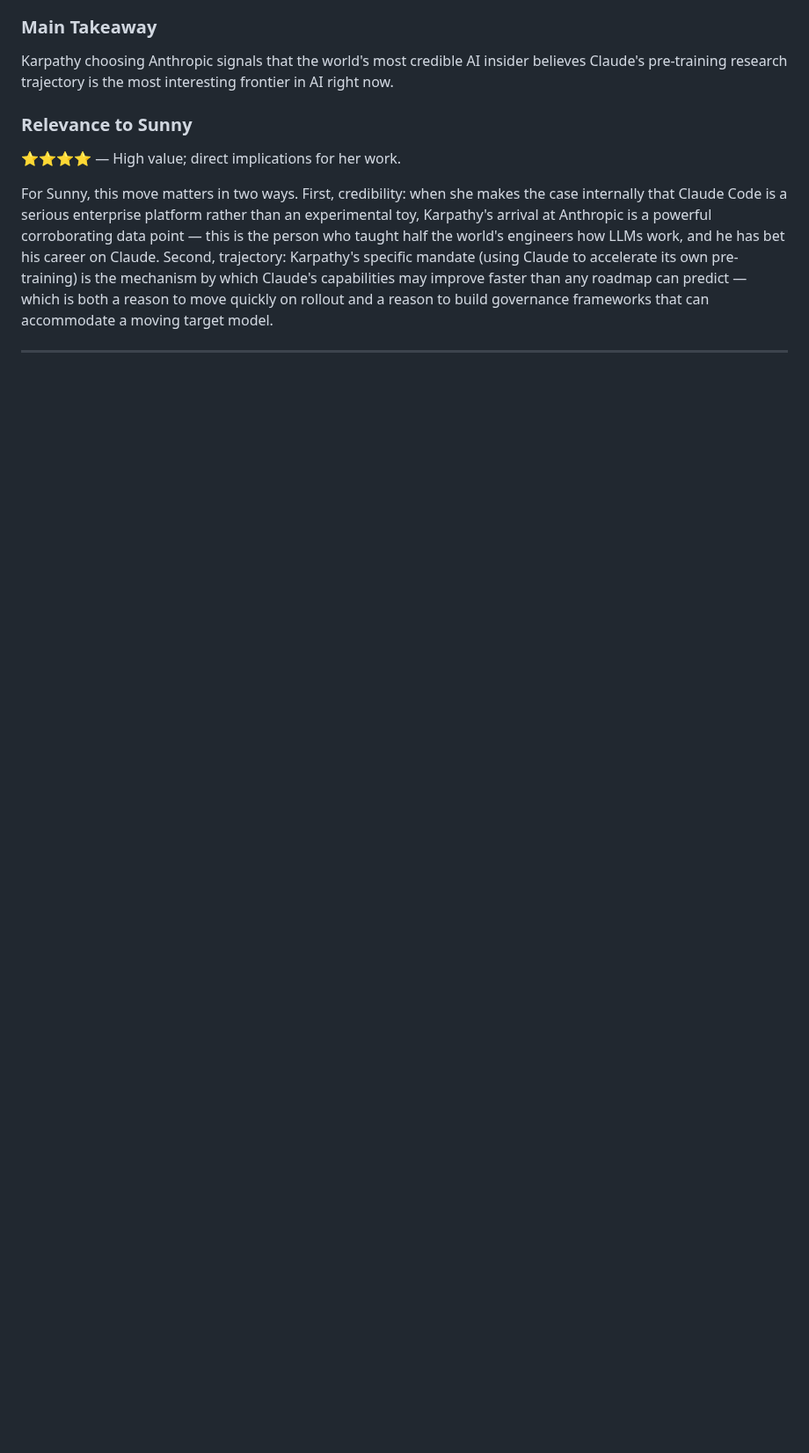
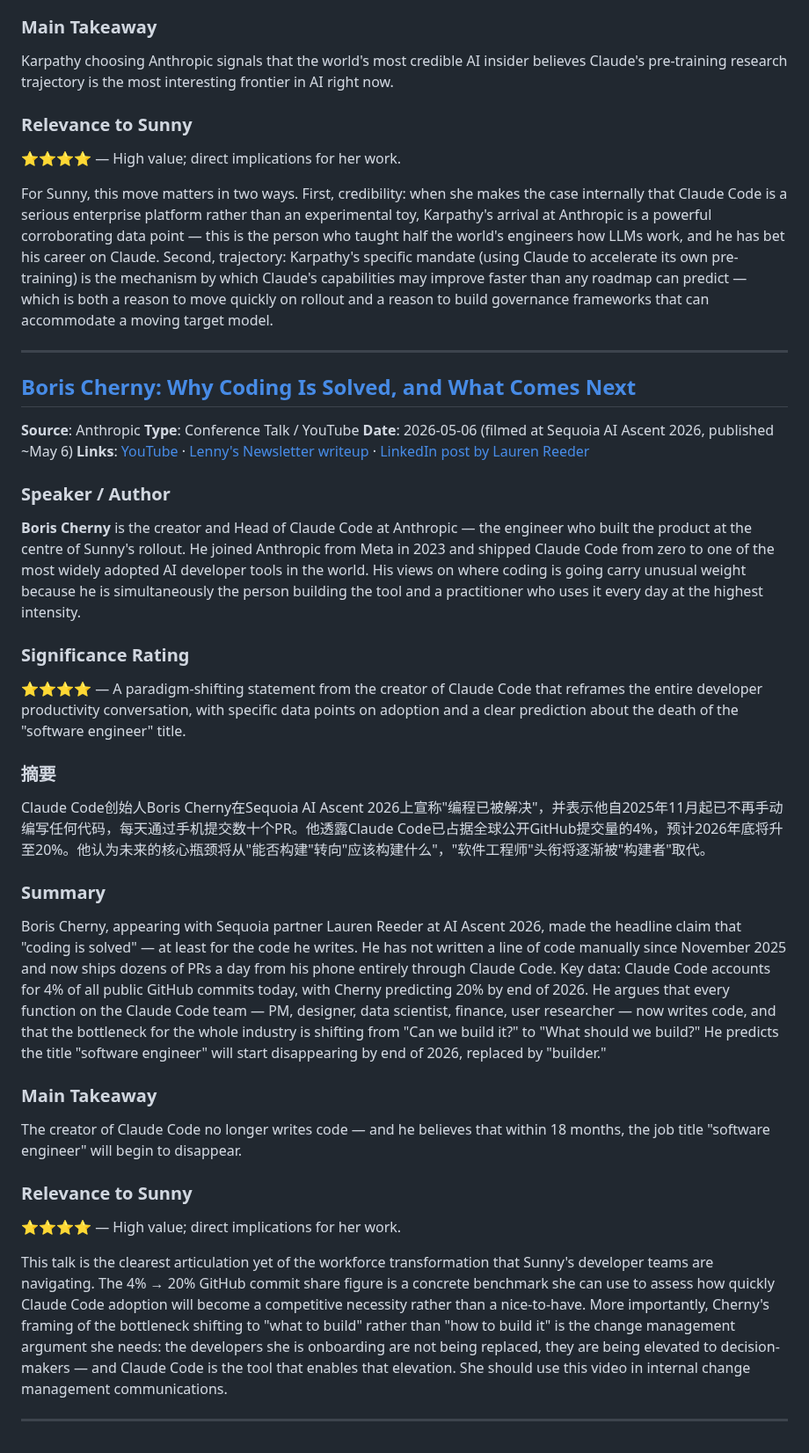
Before and after one commit to Sunnylittlehand/ClaudeCode, a Markdown page: anthropic-research/sessions-2026-05-27.md, the part around the change. Shown at 88% size. GitHub-like rendering; blank space fills up the shorter version.

Commit message:
Add item: Boris Cherny Coding is Solved AI Ascent to report 2026-05-27

```diff
--- a/anthropic-research/sessions-2026-05-27.md
+++ b/anthropic-research/sessions-2026-05-27.md
@@ -91,3 +91,31 @@ Karpathy choosing Anthropic signals that the world's most credible AI insider be
 For Sunny, this move matters in two ways. First, credibility: when she makes the case internally that Claude Code is a serious enterprise platform rather than an experimental toy, Karpathy's arrival at Anthropic is a powerful corroborating data point — this is the person who taught half the world's engineers how LLMs work, and he has bet his career on Claude. Second, trajectory: Karpathy's specific mandate (using Claude to accelerate its own pre-training) is the mechanism by which Claude's capabilities may improve faster than any roadmap can predict — which is both a reason to move quickly on rollout and a reason to build governance frameworks that can accommodate a moving target model.
 
 ---
+
+## [Boris Cherny: Why Coding Is Solved, and What Comes Next](https://www.youtube.com/watch?v=SlGRN8jh2RI)
+**Source**: Anthropic
+**Type**: Conference Talk / YouTube
+**Date**: 2026-05-06 (filmed at Sequoia AI Ascent 2026, published ~May 6)
+**Links**: [YouTube](https://www.youtube.com/watch?v=SlGRN8jh2RI) · [Lenny's Newsletter writeup](https://www.lennysnewsletter.com/p/head-of-claude-code-what-happens) · [LinkedIn post by Lauren Reeder](https://www.linkedin.com/posts/lauren-reeder_boris-cherny-of-anthropic-built-claude-code-activity-7457119285379772416-8wdF)
+
+### Speaker / Author
+**Boris Cherny** is the creator and Head of Claude Code at Anthropic — the engineer who built the product at the centre of Sunny's rollout. He joined Anthropic from Meta in 2023 and shipped Claude Code from zero to one of the most widely adopted AI developer tools in the world. His views on where coding is going carry unusual weight because he is simultaneously the person building the tool and a practitioner who uses it every day at the highest intensity.
+
+### Significance Rating
+⭐⭐⭐⭐ — A paradigm-shifting statement from the creator of Claude Code that reframes the entire developer productivity conversation, with specific data points on adoption and a clear prediction about the death of the "software engineer" title.
+
+### 摘要
+Claude Code创始人Boris Cherny在Sequoia AI Ascent 2026上宣称"编程已被解决"，并表示他自2025年11月起已不再手动编写任何代码，每天通过手机提交数十个PR。他透露Claude Code已占据全球公开GitHub提交量的4%，预计2026年底将升至20%。他认为未来的核心瓶颈将从"能否构建"转向"应该构建什么"，"软件工程师"头衔将逐渐被"构建者"取代。
+
+### Summary
+Boris Cherny, appearing with Sequoia partner Lauren Reeder at AI Ascent 2026, made the headline claim that "coding is solved" — at least for the code he writes. He has not written a line of code manually since November 2025 and now ships dozens of PRs a day from his phone entirely through Claude Code. Key data: Claude Code accounts for 4% of all public GitHub commits today, with Cherny predicting 20% by end of 2026. He argues that every function on the Claude Code team — PM, designer, data scientist, finance, user researcher — now writes code, and that the bottleneck for the whole industry is shifting from "Can we build it?" to "What should we build?" He predicts the title "software engineer" will start disappearing by end of 2026, replaced by "builder."
+
+### Main Takeaway
+The creator of Claude Code no longer writes code — and he believes that within 18 months, the job title "software engineer" will begin to disappear.
+
+### Relevance to Sunny
+⭐⭐⭐⭐ — High value; direct implications for her work.
+
+This talk is the clearest articulation yet of the workforce transformation that Sunny's developer teams are navigating. The 4% → 20% GitHub commit share figure is a concrete benchmark she can use to assess how quickly Claude Code adoption will become a competitive necessity rather than a nice-to-have. More importantly, Cherny's framing of the bottleneck shifting to "what to build" rather than "how to build it" is the change management argument she needs: the developers she is onboarding are not being replaced, they are being elevated to decision-makers — and Claude Code is the tool that enables that elevation. She should use this video in internal change management communications.
+
+---
```
